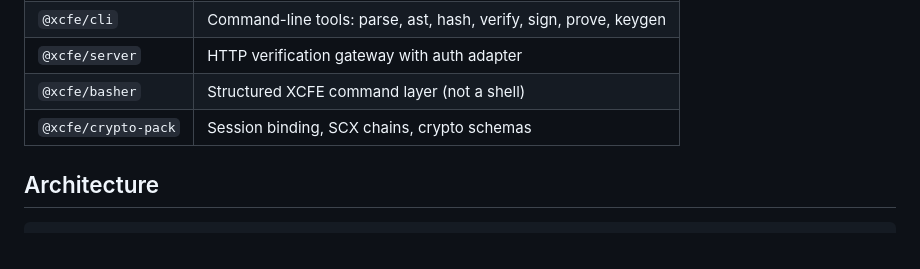
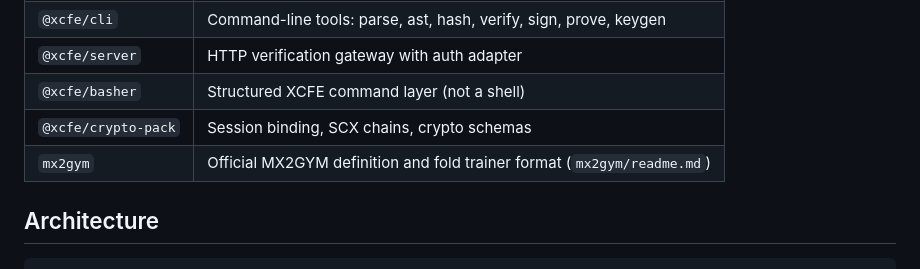
Before and after one commit to cannaseedus-bot/XCFE, a Markdown page: README.md, the part around the change. Rendered like a GitHub page.

Commit message:
Document official MX2GYM definition

```diff
--- a/README.md
+++ b/README.md
@@ -121,6 +121,7 @@ curl -X POST http://localhost:8080/xcfe/verify \
 | `@xcfe/server` | HTTP verification gateway with auth adapter |
 | `@xcfe/basher` | Structured XCFE command layer (not a shell) |
 | `@xcfe/crypto-pack` | Session binding, SCX chains, crypto schemas |
+| `mx2gym` | Official MX2GYM definition and fold trainer format (`mx2gym/readme.md`) |
 
 ## Architecture
 
```
Also changed, not shown: mx2gym/readme.md (added, +241 -0 lines).
